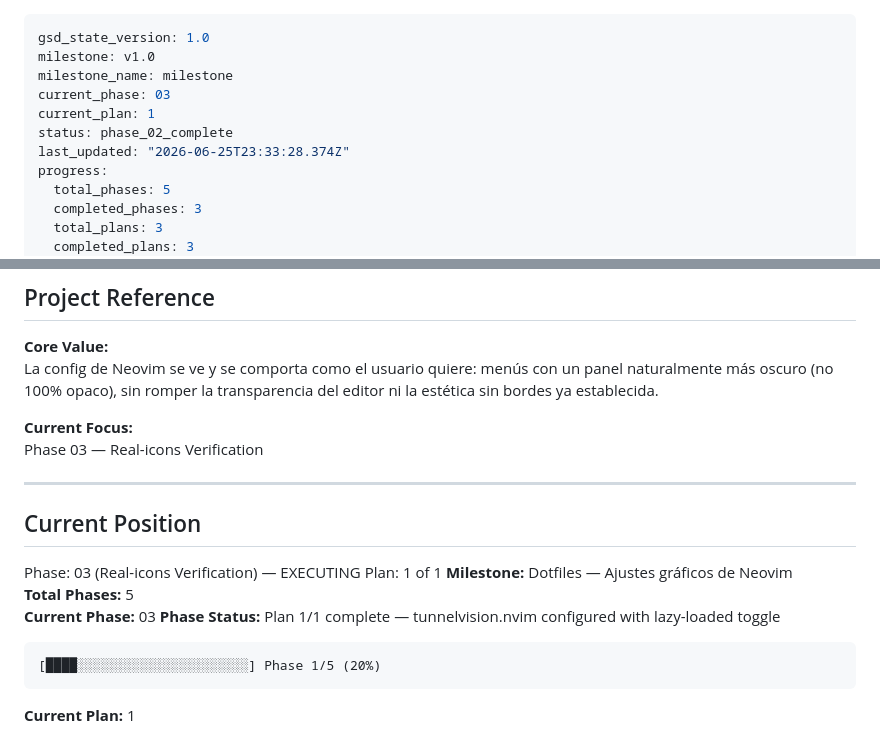
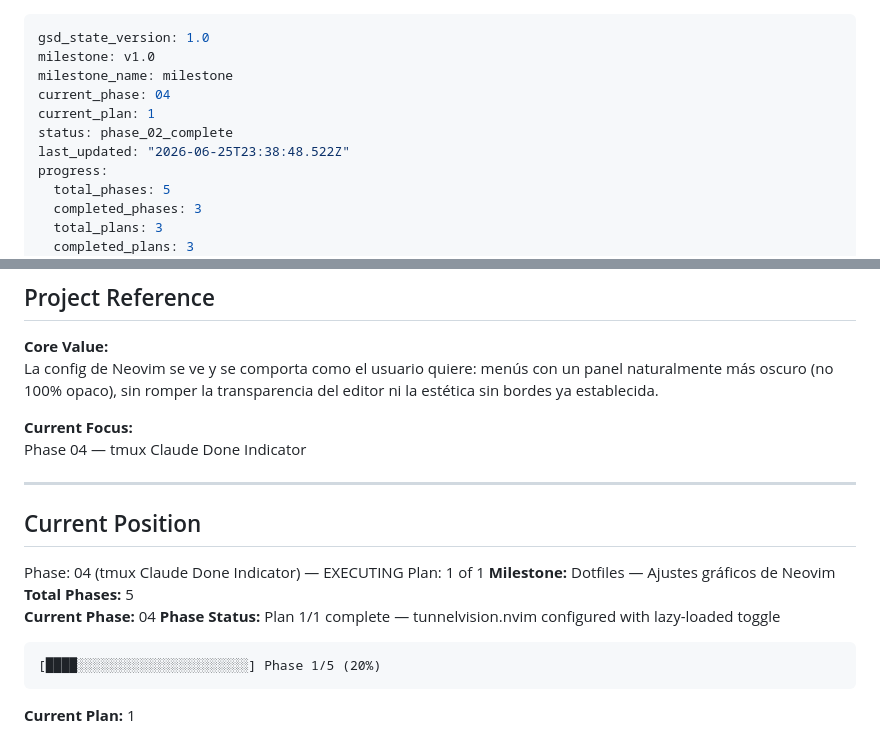
Before and after one commit to MurphLaws/dotfiles, a Markdown page: .planning/STATE.md, 2 parts joined by grey strips. Drawn GitHub-style.

Commit message:
docs(04): update tracking

````diff
--- a/.planning/STATE.md
+++ b/.planning/STATE.md
@@ -2,10 +2,10 @@
 gsd_state_version: 1.0
 milestone: v1.0
 milestone_name: milestone
-current_phase: 03
+current_phase: 04
 current_plan: 1
 status: phase_02_complete
-last_updated: "2026-06-25T23:33:28.374Z"
+last_updated: "2026-06-25T23:38:48.522Z"
 progress:
   total_phases: 5
   completed_phases: 3
@@ -28,17 +28,17 @@ progress:
 La config de Neovim se ve y se comporta como el usuario quiere: menús con un panel naturalmente más oscuro (no 100% opaco), sin romper la transparencia del editor ni la estética sin bordes ya establecida.
 
 **Current Focus:**
-Phase 03 — Real-icons Verification
+Phase 04 — tmux Claude Done Indicator
 
 ---
 
 ## Current Position
 
-Phase: 03 (Real-icons Verification) — EXECUTING
+Phase: 04 (tmux Claude Done Indicator) — EXECUTING
 Plan: 1 of 1
 **Milestone:** Dotfiles — Ajustes gráficos de Neovim
 **Total Phases:** 5
-**Current Phase:** 03
+**Current Phase:** 04
 **Phase Status:** Plan 1/1 complete — tunnelvision.nvim configured with lazy-loaded toggle
 
 ```
````
Also changed, not shown: .planning/ROADMAP.md (+3 -3 lines).
